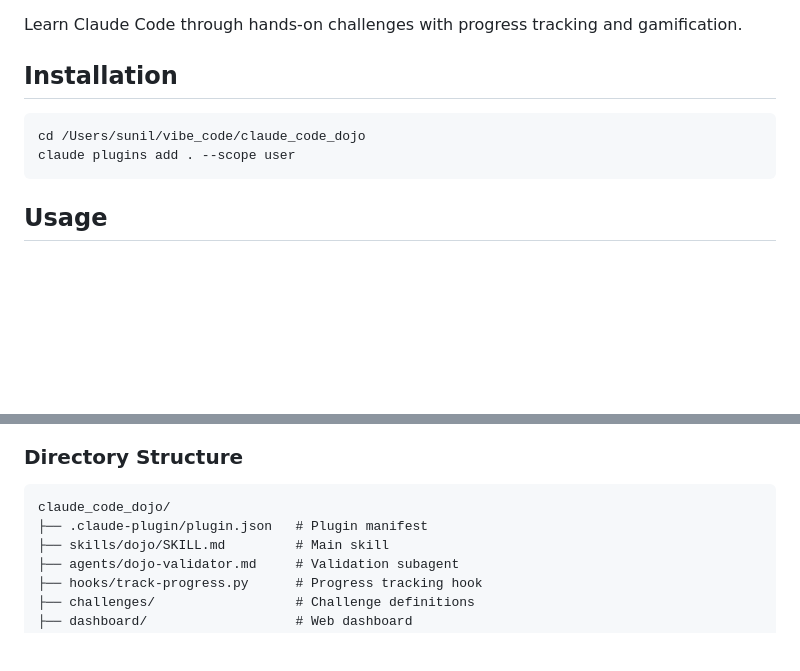
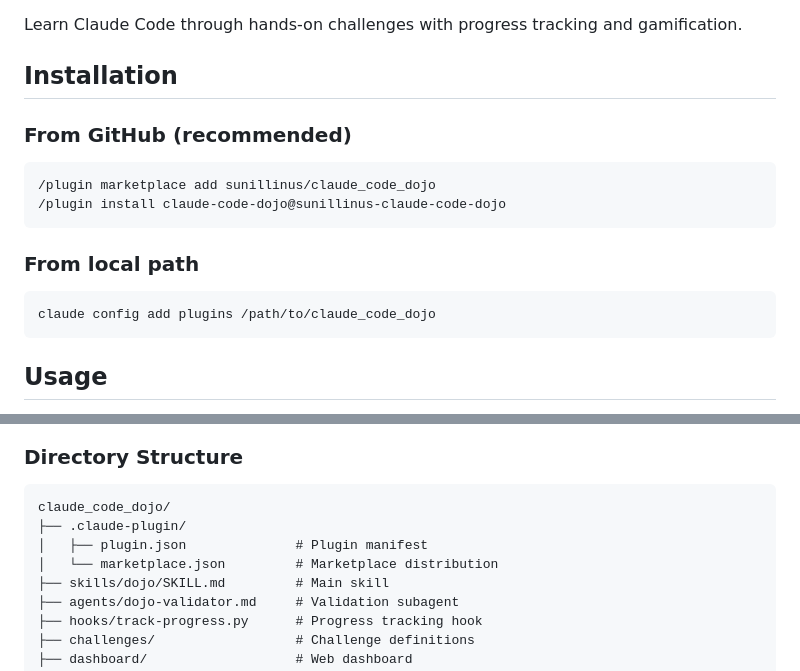
Before and after one commit to sunillinus/claude_code_dojo, a Markdown page: README.md, 2 parts joined by grey strips. Drawn GitHub-style; blank space fills up the shorter version.

Commit message:
Update README with marketplace installation instructions
- Add GitHub marketplace installation method (recommended)
- Keep local path option as alternative
- Update directory structure to show marketplace.json

Co-Authored-By: Claude Opus 4.5 <noreply@anthropic.com>

````diff
--- a/README.md
+++ b/README.md
@@ -4,9 +4,15 @@ Learn Claude Code through hands-on challenges with progress tracking and gamific
 
 ## Installation
 
+### From GitHub (recommended)
 ```bash
-cd /Users/sunil/vibe_code/claude_code_dojo
-claude plugins add . --scope user
+/plugin marketplace add sunillinus/claude_code_dojo
+/plugin install claude-code-dojo@sunillinus-claude-code-dojo
+```
+
+### From local path
+```bash
+claude config add plugins /path/to/claude_code_dojo
 ```
 
 ## Usage
@@ -85,7 +91,9 @@ Progress is stored in `~/.claude/dojo/`:
 
 ```
 claude_code_dojo/
-├── .claude-plugin/plugin.json   # Plugin manifest
+├── .claude-plugin/
+│   ├── plugin.json              # Plugin manifest
+│   └── marketplace.json         # Marketplace distribution
 ├── skills/dojo/SKILL.md         # Main skill
 ├── agents/dojo-validator.md     # Validation subagent
 ├── hooks/track-progress.py      # Progress tracking hook
````
